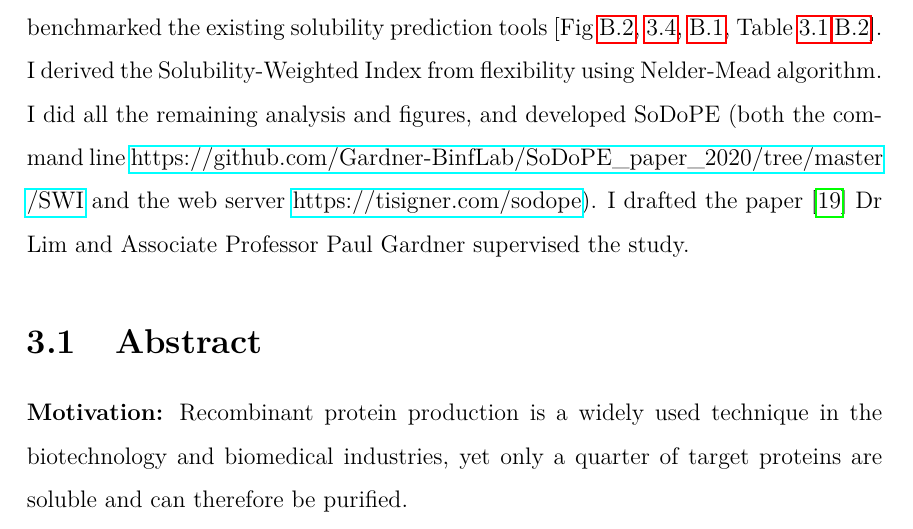
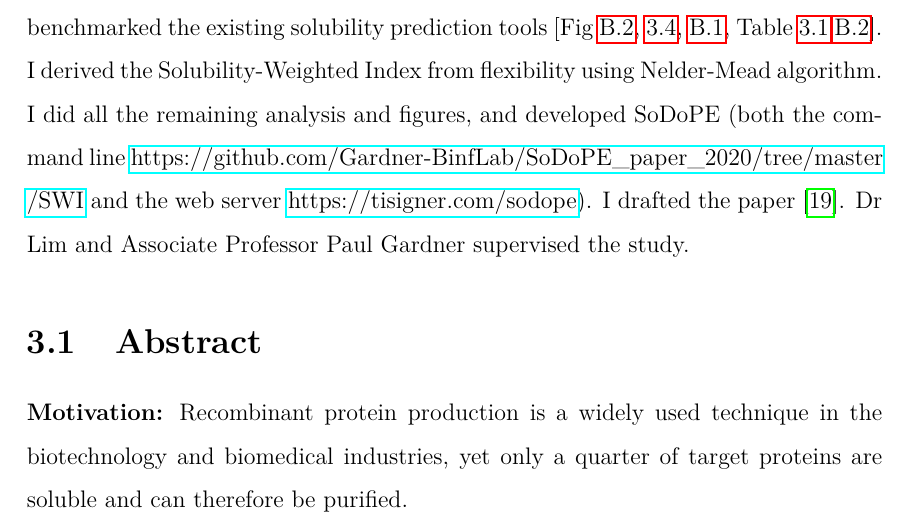
Before and after one commit to bkb3/PhD-thesis, a LaTeX thesis (main.tex, which reads chapters/Solubility/solubility.tex): part of page 67 of 188, cut so that both start at the same text. Compiled offline with pdfLaTeX.

Commit message:
txs auto checkin

```diff
--- a/chapters/Solubility/solubility.tex
+++ b/chapters/Solubility/solubility.tex
@@ -1,4 +1,4 @@
-This chapter is adapted from a paper published in \textit{Bioinformatics} \cite{Bhandari2020-pz}. Dr Chun Shen Lim found that protein structural flexibility is potentially the best predictor of solubility in the PSI:Biology dataset and conceived the study. He then compared flexibility with 9,913 protein features calculated using the ‘protr’ R package, and benchmarked the existing solubility prediction tools [Fig \ref{fig:appendix_solubility_S2}, \ref{fig:solubility_04},  \ref{fig:appendix_solubility_S1}, Table~\ref{Tab:solubility_01} \ref{tab:appendix_sodope_S2}]. I derived the Solubility-Weighted Index from flexibility using Nelder-Mead algorithm. I did all the remaining analysis and figures, and developed SoDoPE (both the command line \href{https://github.com/Gardner-BinfLab/SoDoPE\_paper\_2020/tree/master/SWI}{https://github.com/Gardner-BinfLab/SoDoPE\_paper\_2020/tree/master\\/SWI} and the web server \href{https://tisigner.com/sodope}{https://tisigner.com/sodope}). I drafted the paper \cite{Bhandari2020-pz} Dr Lim and Associate Professor Paul Gardner supervised the study.
+This chapter is adapted from a paper published in \textit{Bioinformatics} \cite{Bhandari2020-pz}. Dr Chun Shen Lim found that protein structural flexibility is potentially the best predictor of solubility in the PSI:Biology dataset and conceived the study. He then compared flexibility with 9,913 protein features calculated using the ‘protr’ R package, and benchmarked the existing solubility prediction tools [Fig \ref{fig:appendix_solubility_S2}, \ref{fig:solubility_04},  \ref{fig:appendix_solubility_S1}, Table~\ref{Tab:solubility_01} \ref{tab:appendix_sodope_S2}]. I derived the Solubility-Weighted Index from flexibility using Nelder-Mead algorithm. I did all the remaining analysis and figures, and developed SoDoPE (both the command line \href{https://github.com/Gardner-BinfLab/SoDoPE\_paper\_2020/tree/master/SWI}{https://github.com/Gardner-BinfLab/SoDoPE\_paper\_2020/tree/master\\/SWI} and the web server \href{https://tisigner.com/sodope}{https://tisigner.com/sodope}). I drafted the paper \cite{Bhandari2020-pz}. Dr Lim and Associate Professor Paul Gardner supervised the study.
 
 
 \section{Abstract}
```
